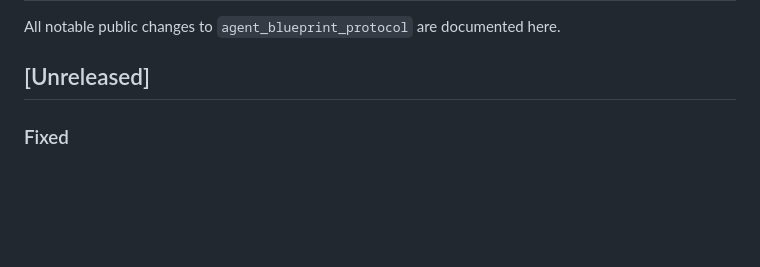
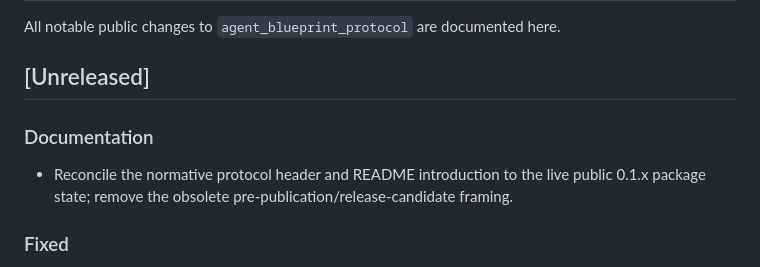
Before and after one commit to baselabs/agent_blueprint_protocol, a Markdown page: CHANGELOG.md, the part around the change. GitHub-like rendering; blank space fills up the shorter version.

```diff
--- a/CHANGELOG.md
+++ b/CHANGELOG.md
@@ -3,6 +3,11 @@
 All notable public changes to `agent_blueprint_protocol` are documented here.
 
 ## [Unreleased]
+
+### Documentation
+
+- Reconcile the normative protocol header and README introduction to the live public 0.1.x
+  package state; remove the obsolete pre-publication/release-candidate framing.
 
 ### Fixed
 
```
Also changed, not shown: README.md (+1 -1 lines), docs/protocol.md (+2 -2 lines).
